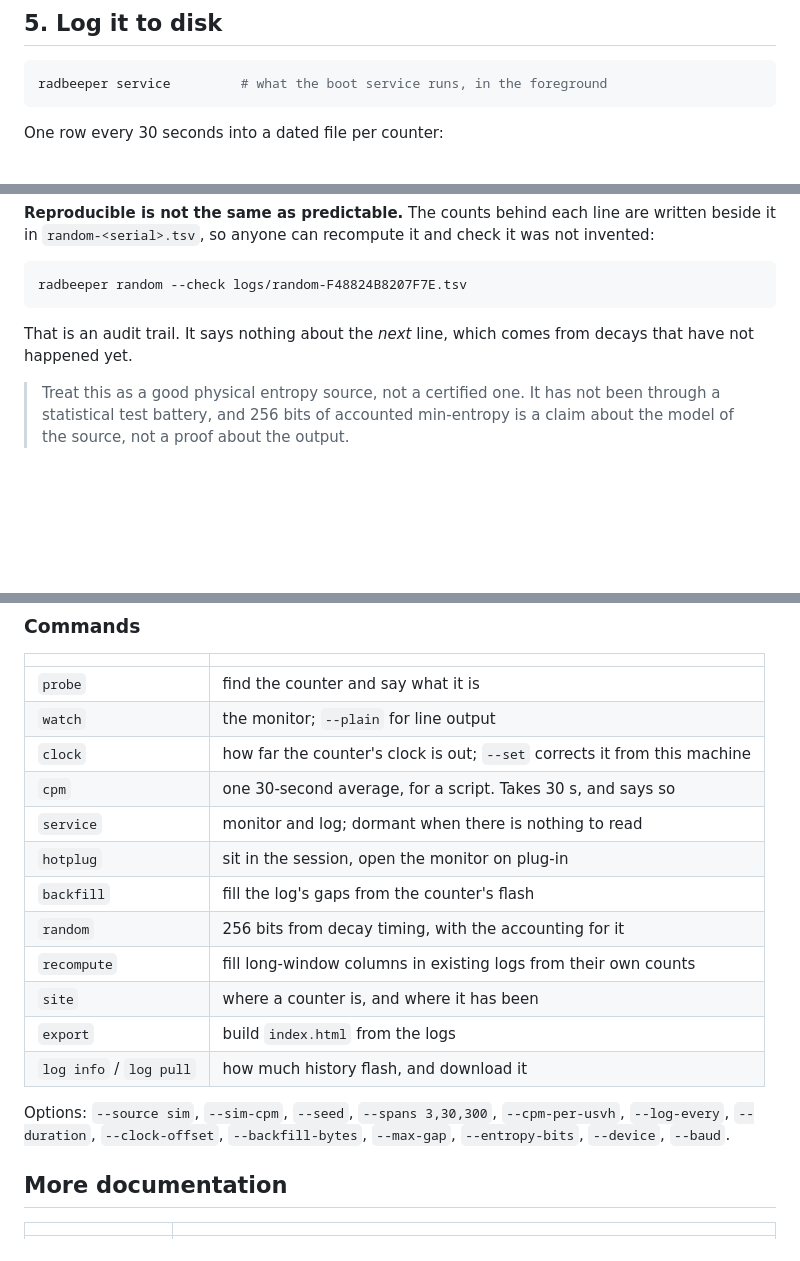
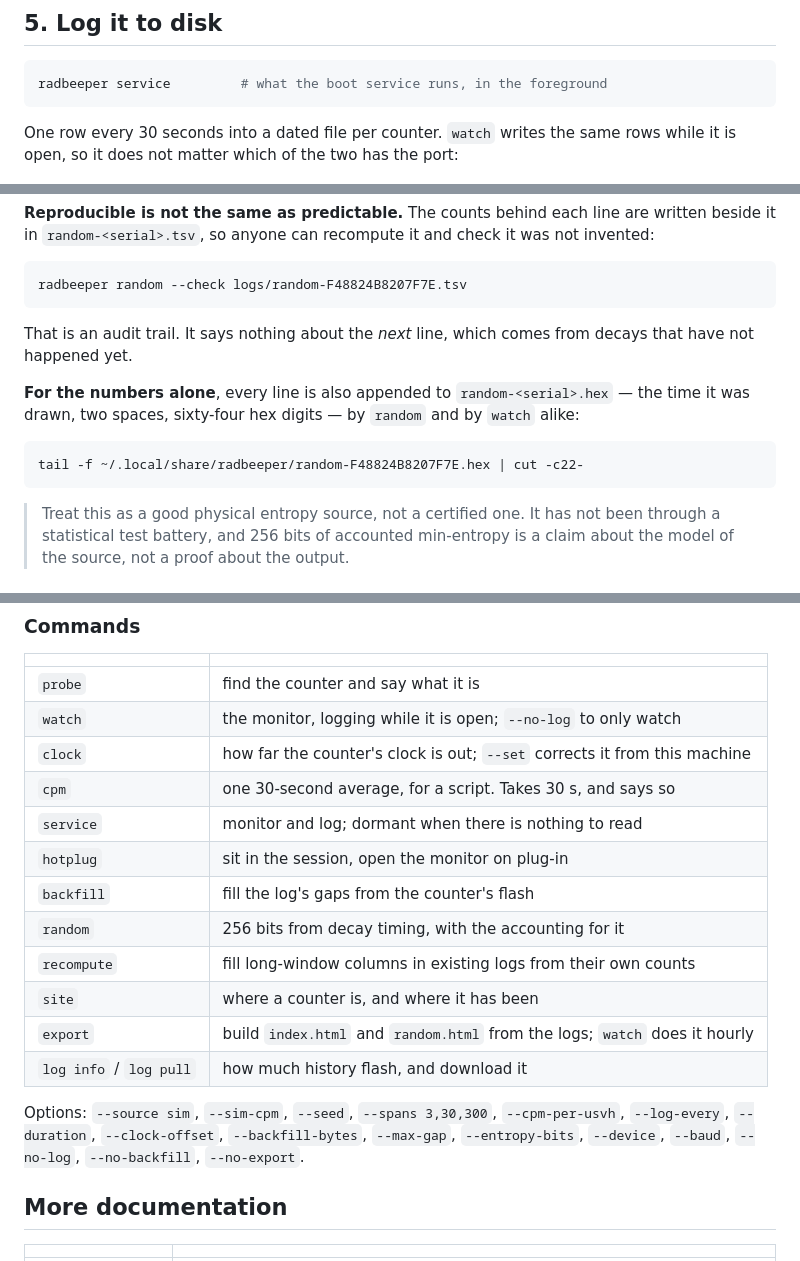
Before and after one commit to vonglurt/radbeeper, a Markdown page: README.md, 3 parts joined by grey strips. GitHub-like rendering; blank space fills up the shorter version.

````diff
--- a/README.md
+++ b/README.md
@@ -361,7 +415,8 @@ radbeeper --source sim --sim-cpm 400 watch
 radbeeper service         # what the boot service runs, in the foreground
 ```
 
-One row every 30 seconds into a dated file per counter:
+One row every 30 seconds into a dated file per counter. `watch` writes the same
+rows while it is open, so it does not matter which of the two has the port:
 
 ![the log on disk](https://raw.githubusercontent.com/vonglurt/radbeeper/main/docs/screenshots/log-output.png)
 
@@ -519,6 +574,14 @@ radbeeper random --check logs/random-F48824B8207F7E.tsv
 That is an audit trail. It says nothing about the *next* line, which comes from
 decays that have not happened yet.
 
+**For the numbers alone**, every line is also appended to
+`random-<serial>.hex` — the time it was drawn, two spaces, sixty-four hex
+digits — by `random` and by `watch` alike:
+
+```sh
+tail -f ~/.local/share/radbeeper/random-F48824B8207F7E.hex | cut -c22-
+```
+
 > Treat this as a good physical entropy source, not a certified one. It has not
 > been through a statistical test battery, and 256 bits of accounted min-entropy
 > is a claim about the model of the source, not a proof about the output.
@@ -598,7 +664,7 @@ same two pages, byte for byte, and `tests/test_differential.py` is what says so.
 | | |
 |---|---|
 | `probe` | find the counter and say what it is |
-| `watch` | the monitor; `--plain` for line output |
+| `watch` | the monitor, logging while it is open; `--no-log` to only watch |
 | `clock` | how far the counter's clock is out; `--set` corrects it from this machine |
 | `cpm` | one 30-second average, for a script. Takes 30 s, and says so |
 | `service` | monitor and log; dormant when there is nothing to read |
@@ -607,12 +673,13 @@ same two pages, byte for byte, and `tests/test_differential.py` is what says so.
 | `random` | 256 bits from decay timing, with the accounting for it |
 | `recompute` | fill long-window columns in existing logs from their own counts |
 | `site` | where a counter is, and where it has been |
-| `export` | build `index.html` from the logs |
+| `export` | build `index.html` and `random.html` from the logs; `watch` does it hourly |
 | `log info` / `log pull` | how much history flash, and download it |
 
 Options: `--source sim`, `--sim-cpm`, `--seed`, `--spans 3,30,300`,
 `--cpm-per-usvh`, `--log-every`, `--duration`, `--clock-offset`,
-`--backfill-bytes`, `--max-gap`, `--entropy-bits`, `--device`, `--baud`.
+`--backfill-bytes`, `--max-gap`, `--entropy-bits`, `--device`, `--baud`,
+`--no-log`, `--no-backfill`, `--no-export`.
 
 ## More documentation
 
````
Also changed, not shown: other parts of README.md (+67 -10 lines).
